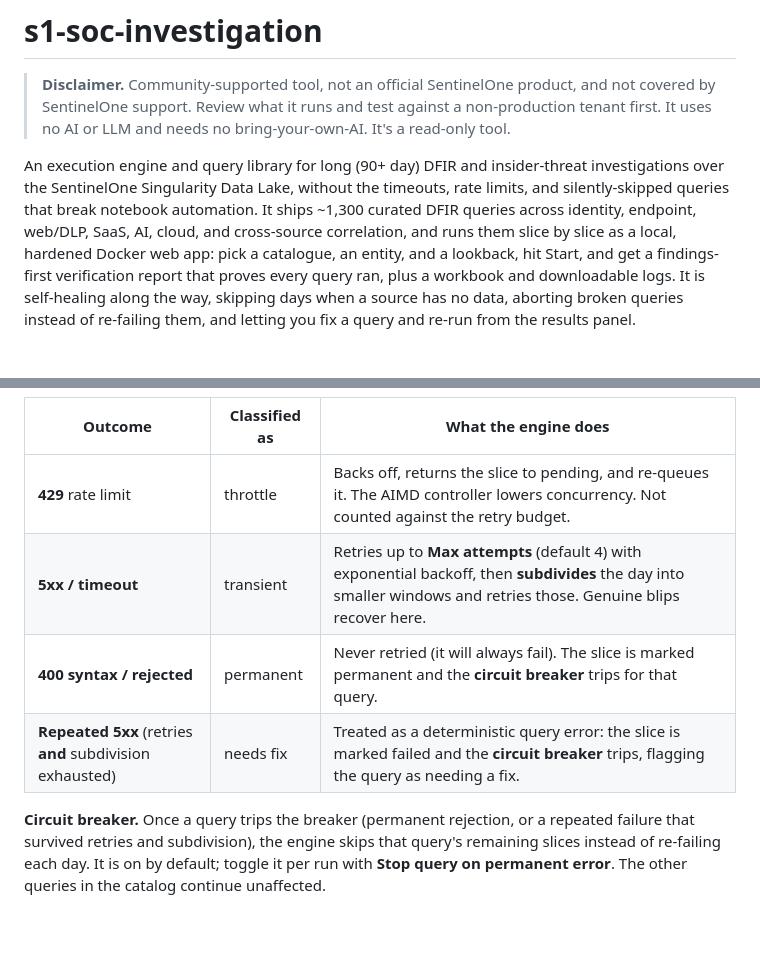
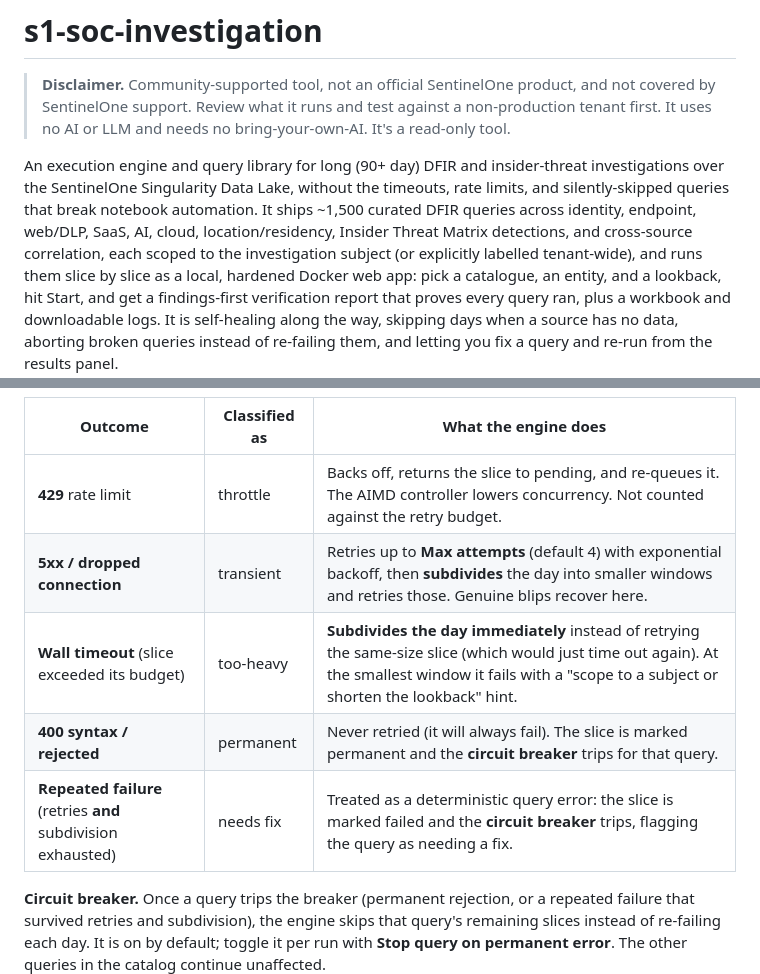
Before and after one commit to pmoses-s1/s1-soc-investigation, a Markdown page: README.md, 2 parts joined by grey strips. Drawn GitHub-style; blank space fills up the shorter version.

```diff
--- a/README.md
+++ b/README.md
@@ -6,8 +6,10 @@
 
 An execution engine and query library for long (90+ day) DFIR and insider-threat investigations over the
 SentinelOne Singularity Data Lake, without the timeouts, rate limits, and silently-skipped queries that
-break notebook automation. It ships ~1,300 curated DFIR queries across identity, endpoint, web/DLP,
-SaaS, AI, cloud, and cross-source correlation, and runs them slice by slice as a local, hardened Docker
+break notebook automation. It ships ~1,500 curated DFIR queries across identity, endpoint, web/DLP,
+SaaS, AI, cloud, location/residency, Insider Threat Matrix detections, and cross-source correlation,
+each scoped to the investigation subject (or explicitly labelled tenant-wide), and runs them slice by
+slice as a local, hardened Docker
 web app: pick a catalogue, an entity, and a lookback, hit Start, and get a findings-first verification
 report that proves every query ran, plus a workbook and downloadable logs. It is self-healing along the
 way, skipping days when a source has no data, aborting broken queries instead of re-failing them, and letting
@@ -206,9 +216,10 @@ slice, or one bad query, never sinks the run:
 | Outcome | Classified as | What the engine does |
 |---|---|---|
 | **429** rate limit | throttle | Backs off, returns the slice to pending, and re-queues it. The AIMD controller lowers concurrency. Not counted against the retry budget. |
-| **5xx / timeout** | transient | Retries up to **Max attempts** (default 4) with exponential backoff, then **subdivides** the day into smaller windows and retries those. Genuine blips recover here. |
+| **5xx / dropped connection** | transient | Retries up to **Max attempts** (default 4) with exponential backoff, then **subdivides** the day into smaller windows and retries those. Genuine blips recover here. |
+| **Wall timeout** (slice exceeded its budget) | too-heavy | **Subdivides the day immediately** instead of retrying the same-size slice (which would just time out again). At the smallest window it fails with a "scope to a subject or shorten the lookback" hint. |
 | **400 syntax / rejected** | permanent | Never retried (it will always fail). The slice is marked permanent and the **circuit breaker** trips for that query. |
-| **Repeated 5xx** (retries **and** subdivision exhausted) | needs fix | Treated as a deterministic query error: the slice is marked failed and the **circuit breaker** trips, flagging the query as needing a fix. |
+| **Repeated failure** (retries **and** subdivision exhausted) | needs fix | Treated as a deterministic query error: the slice is marked failed and the **circuit breaker** trips, flagging the query as needing a fix. |
 
 **Circuit breaker.** Once a query trips the breaker (permanent rejection, or a repeated failure that
 survived retries and subdivision), the engine skips that query's remaining slices instead of re-failing
```
Also changed, not shown: other parts of README.md (+25 -10 lines), CHANGELOG.md (+6 -0 lines), docs/user-guide.md (+11 -6 lines).
